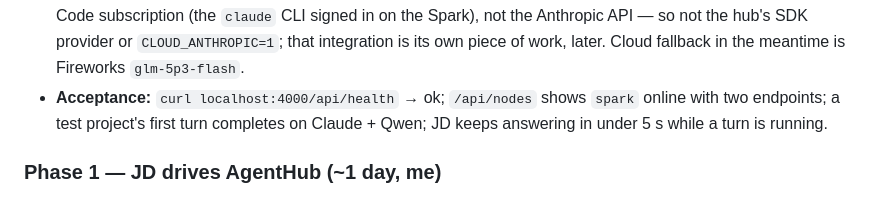
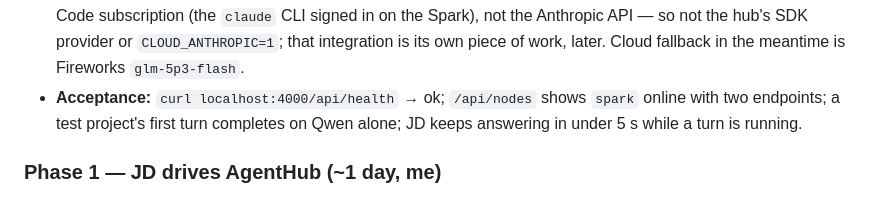
Before and after one commit to giopelagalli/AgentHub, a Markdown page: docs/plan-jd-web-agenthub.md, the part around the change. Drawn GitHub-style.

Commit message:
docs(plan): acceptance line matches — first turn on Qwen alone
Co-Authored-By: Claude Fable 5.1 <noreply@anthropic.com>

```diff
--- a/docs/plan-jd-web-agenthub.md
+++ b/docs/plan-jd-web-agenthub.md
@@ -53,7 +53,7 @@ one connector among several (web now, Discord and email after). The local Qwen d
   API — so not the hub's SDK provider or `CLOUD_ANTHROPIC=1`; that integration is its own piece of
   work, later. Cloud fallback in the meantime is Fireworks `glm-5p3-flash`.
 - **Acceptance:** `curl localhost:4000/api/health` → ok; `/api/nodes` shows `spark` online with
-  two endpoints; a test project's first turn completes on Claude + Qwen; JD keeps answering in
+  two endpoints; a test project's first turn completes on Qwen alone; JD keeps answering in
   under 5 s while a turn is running.
 
 ### Phase 1 — JD drives AgentHub (~1 day, me)
```
